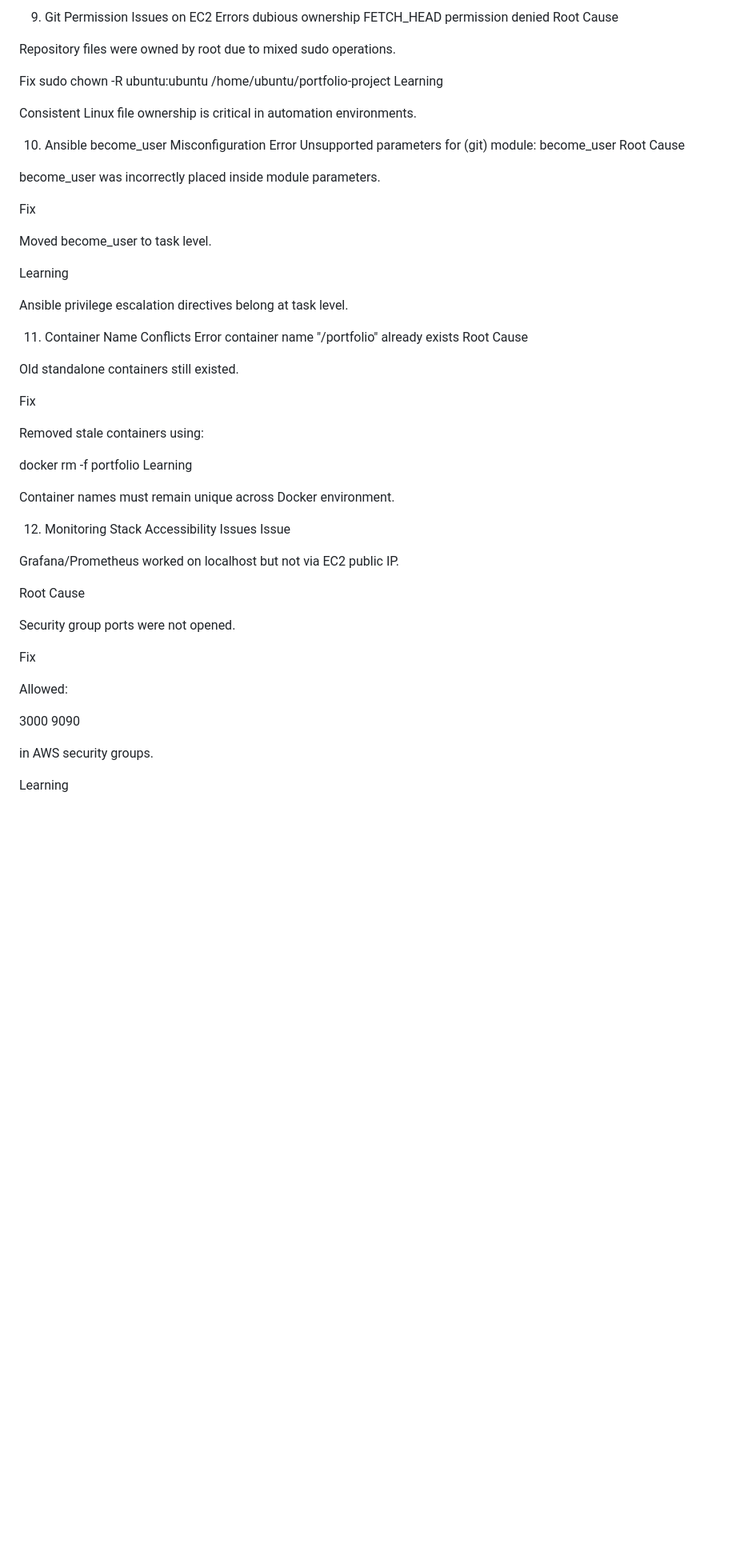
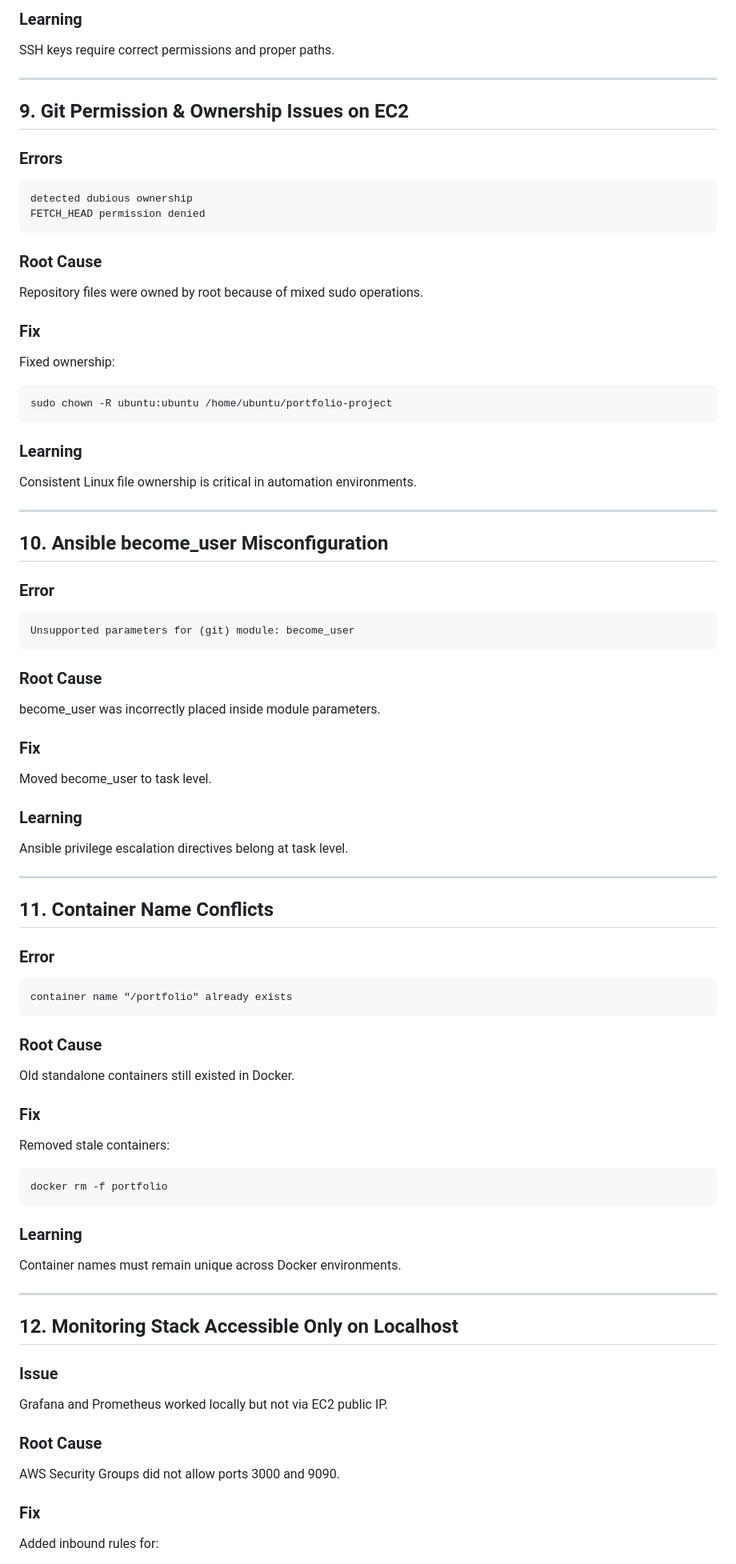
Before and after one commit to Pragati2708/My_portfolio, a Markdown page: README.md, the part around one of its changes. Shown at 80% size. GitHub-like rendering; blank space fills up the shorter version.

````diff
--- a/README.md
+++ b/README.md
@@ -138,66 +344,96 @@ SSH keys require correct permissions and paths.
 
-9. Git Permission Issues on EC2
-Errors
-dubious ownership
+### Learning
+
+SSH keys require correct permissions and proper paths.
+
+---
+
+## 9. Git Permission & Ownership Issues on EC2
+
+### Errors
+
+```text
+detected dubious ownership
 FETCH_HEAD permission denied
-Root Cause
+```
 
-Repository files were owned by root due to mixed sudo operations.
+### Root Cause
 
-Fix
+Repository files were owned by root because of mixed sudo operations.
+
+### Fix
+
+Fixed ownership:
+
+```bash
 sudo chown -R ubuntu:ubuntu /home/ubuntu/portfolio-project
-Learning
+```
+
+### Learning
 
 Consistent Linux file ownership is critical in automation environments.
 
-10. Ansible become_user Misconfiguration
-Error
+---
+
+## 10. Ansible become_user Misconfiguration
+
+### Error
+
+```text
 Unsupported parameters for (git) module: become_user
-Root Cause
+```
+
+### Root Cause
 
 become_user was incorrectly placed inside module parameters.
 
-Fix
+### Fix
 
 Moved become_user to task level.
 
-Learning
+### Learning
 
 Ansible privilege escalation directives belong at task level.
 
-11. Container Name Conflicts
-Error
+---
+
+## 11. Container Name Conflicts
+
+### Error
+
+```text
 container name "/portfolio" already exists
-Root Cause
+```
 
-Old standalone containers still existed.
+### Root Cause
 
-Fix
+Old standalone containers still existed in Docker.
 
-Removed stale containers using:
+### Fix
 
+Removed stale containers:
+
+```bash
 docker rm -f portfolio
-Learning
+```
 
-Container names must remain unique across Docker environment.
+### Learning
 
-12. Monitoring Stack Accessibility Issues
-Issue
+Container names must remain unique across Docker environments.
 
-Grafana/Prometheus worked on localhost but not via EC2 public IP.
+---
 
-Root Cause
+## 12. Monitoring Stack Accessible Only on Localhost
 
-Security group ports were not opened.
+### Issue
 
-Fix
+Grafana and Prometheus worked locally but not via EC2 public IP.
 
-Allowed:
+### Root Cause
 
-3000
-9090
+AWS Security Groups did not allow ports 3000 and 9090.
 
-in AWS security groups.
+### Fix
 
-Learning
+Added inbound rules for:
 
````
Also changed, not shown: other parts of README.md (+432 -91 lines).
